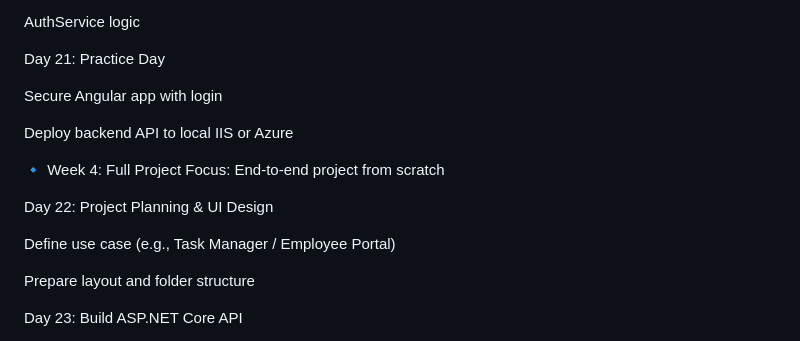
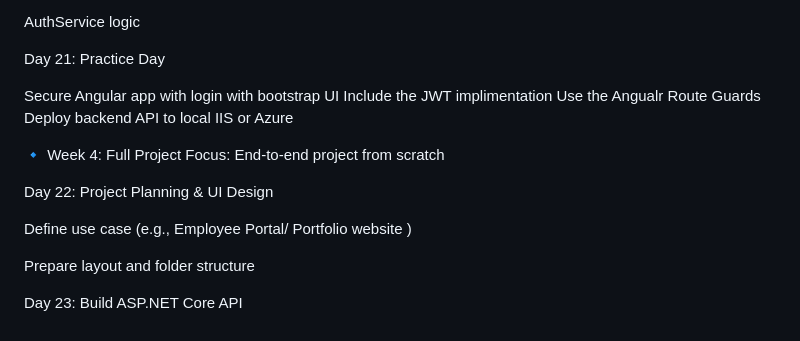
Before and after one commit to CodeAdmirerDev/AngularWithASPNETCoreMVC, a Markdown page: README.md, the part around the change. Drawn GitHub-style.

```diff
--- a/README.md
+++ b/README.md
@@ -177,8 +177,9 @@ AuthService logic
 
 Day 21: Practice Day
 
-Secure Angular app with login
-
+Secure Angular app with login with bootstrap UI
+Include the JWT implimentation
+Use the Angualr Route Guards
 Deploy backend API to local IIS or Azure
 
 🔹 Week 4: Full Project
@@ -186,7 +187,7 @@ Focus: End-to-end project from scratch
 
 Day 22: Project Planning & UI Design
 
-Define use case (e.g., Task Manager / Employee Portal)
+Define use case (e.g., Employee Portal/ Portfolio website )
 
 Prepare layout and folder structure
 
```
